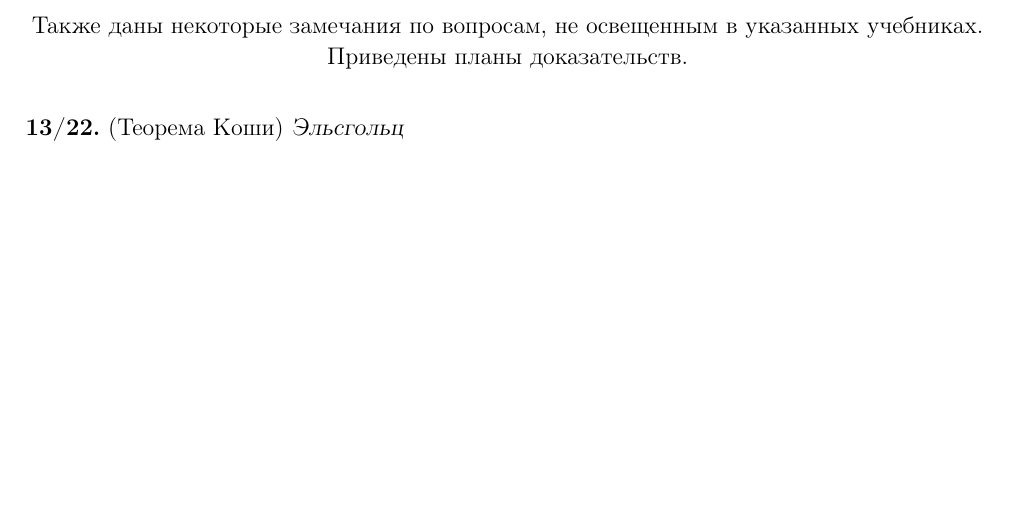
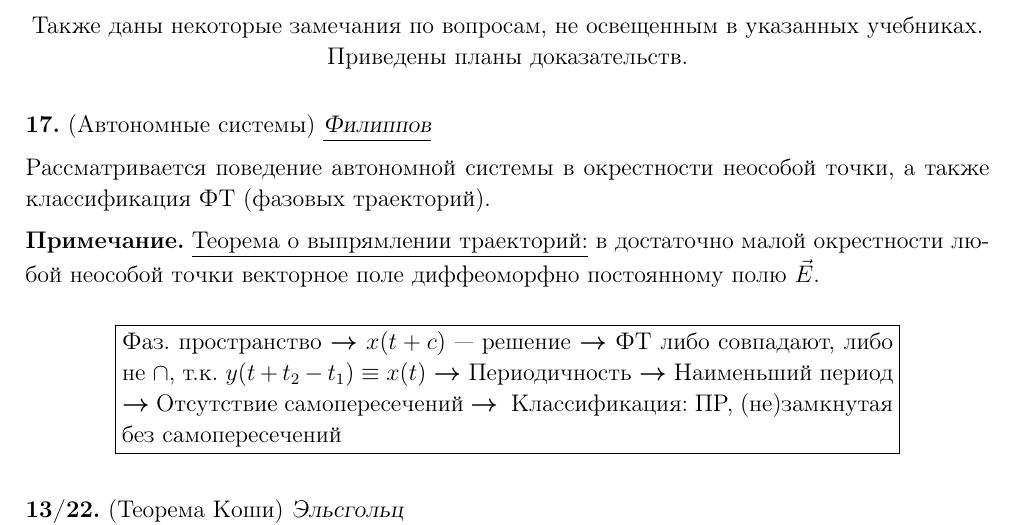
Before and after one commit to gkorepanov/dif-equ-2017, a LaTeX document (diffur.tex): part of page 1 of 2, cut so that both start at the same text, the shorter picture padded with empty space. The pictures show the PDF file diffur.pdf that the author committed with the source.

Commit message:
17'th added

```diff
--- a/diffur.tex
+++ b/diffur.tex
@@ -29,6 +29,26 @@
 
 Также даны некоторые замечания по вопросам, не освещенным в указанных учебниках. Приведены планы доказательств.
 \end{center}
+
+{
+	\num{17}{Автономные системы}
+	\name{Филиппов}
+
+	Рассматривается поведение автономной системы в окрестности неособой точки, а также классификация ФТ (фазовых траекторий).
+
+	\prim{\underline{Теорема о выпрямлении траекторий:} в  достаточно малой окрестности любой неособой точки  векторное поле диффеоморфно постоянному полю $\vec{E}$.}
+
+	\scheme{
+		\raf{Фаз. пространство}%
+		\raf{$x(t+c)$~--- решение}%
+		\raf{ФТ либо совпадают, либо не $\cap$, т.к. $y(t+t_2-t_1) \equiv x(t)$}%
+		\raf{Периодичность}%
+		\raf{Наименьший период}%
+		\raf{Отсутствие самопересечений}
+			{Классификация: ПР, (не)замкнутая без самопересечений}
+	}
+}
+
 
 {
 	\num{13/22}{Теорема Коши}
```
Also changed, not shown: diffur.pdf.
